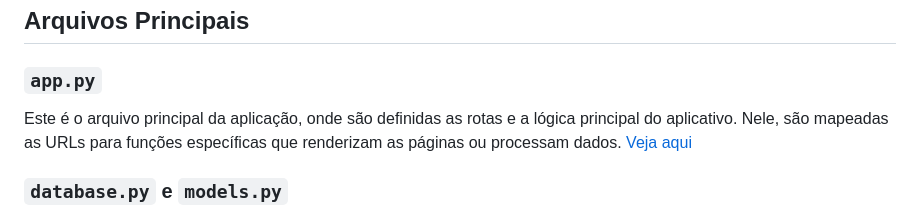
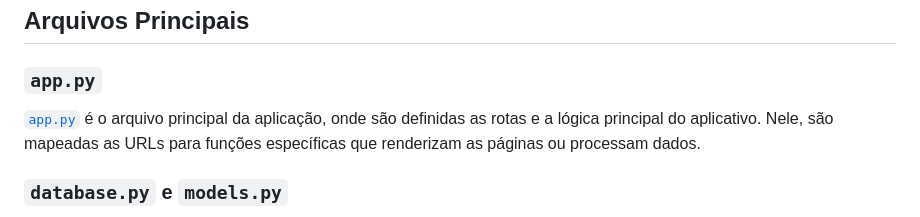
Before and after one commit to lukebgds/TecnologyWay_Site-Flask_Part-2, a Markdown page: README.md, the part around the change. GitHub-like rendering.

Commit message:
README commit

```diff
--- a/README.md
+++ b/README.md
@@ -54,7 +54,7 @@ A pasta `static/` armazena arquivos estáticos utilizados para estilização e i
 
 ### `app.py`
 
-Este é o arquivo principal da aplicação, onde são definidas as rotas e a lógica principal do aplicativo. Nele, são mapeadas as URLs para funções específicas que renderizam as páginas ou processam dados. [Veja aqui](https://github.com/lukebgds/TecnologyWay_Python-Flask/blob/main/app.py)
+[`app.py`](https://github.com/lukebgds/TecnologyWay_Python-Flask/blob/main/app.py) é o arquivo principal da aplicação, onde são definidas as rotas e a lógica principal do aplicativo. Nele, são mapeadas as URLs para funções específicas que renderizam as páginas ou processam dados.
 
 ### `database.py` e `models.py`
 
```
